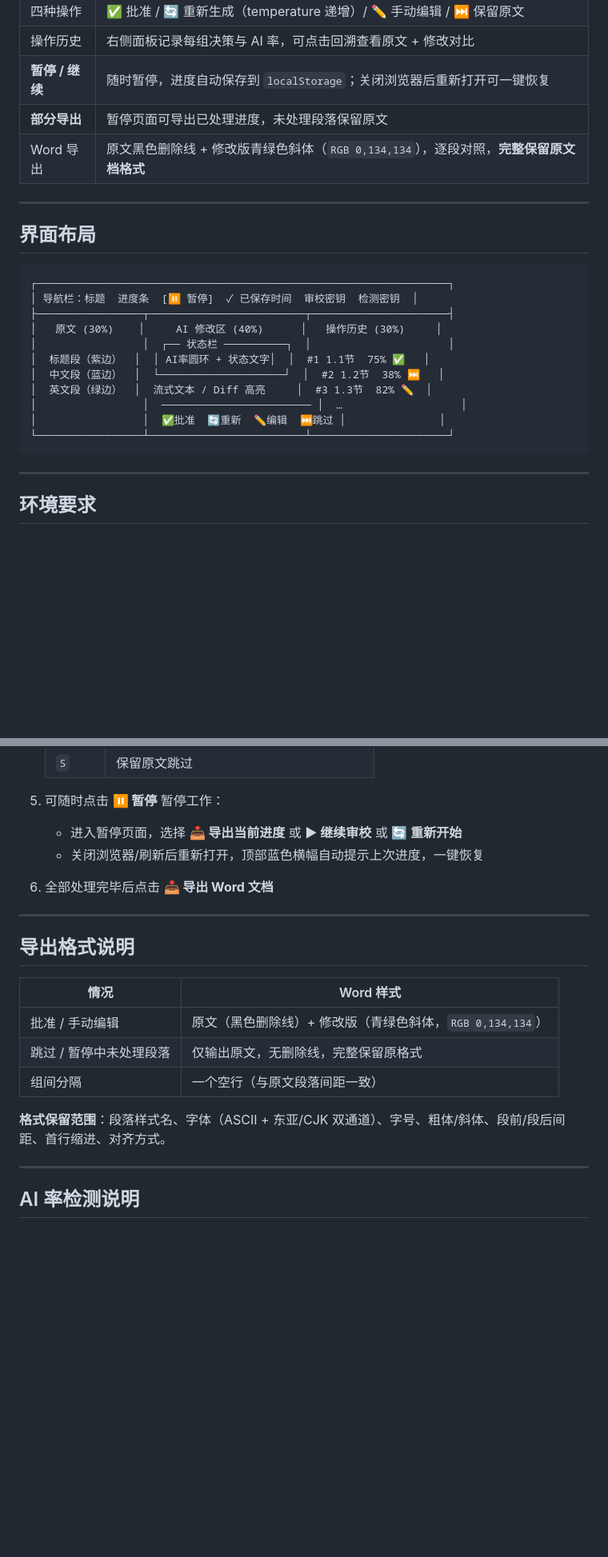
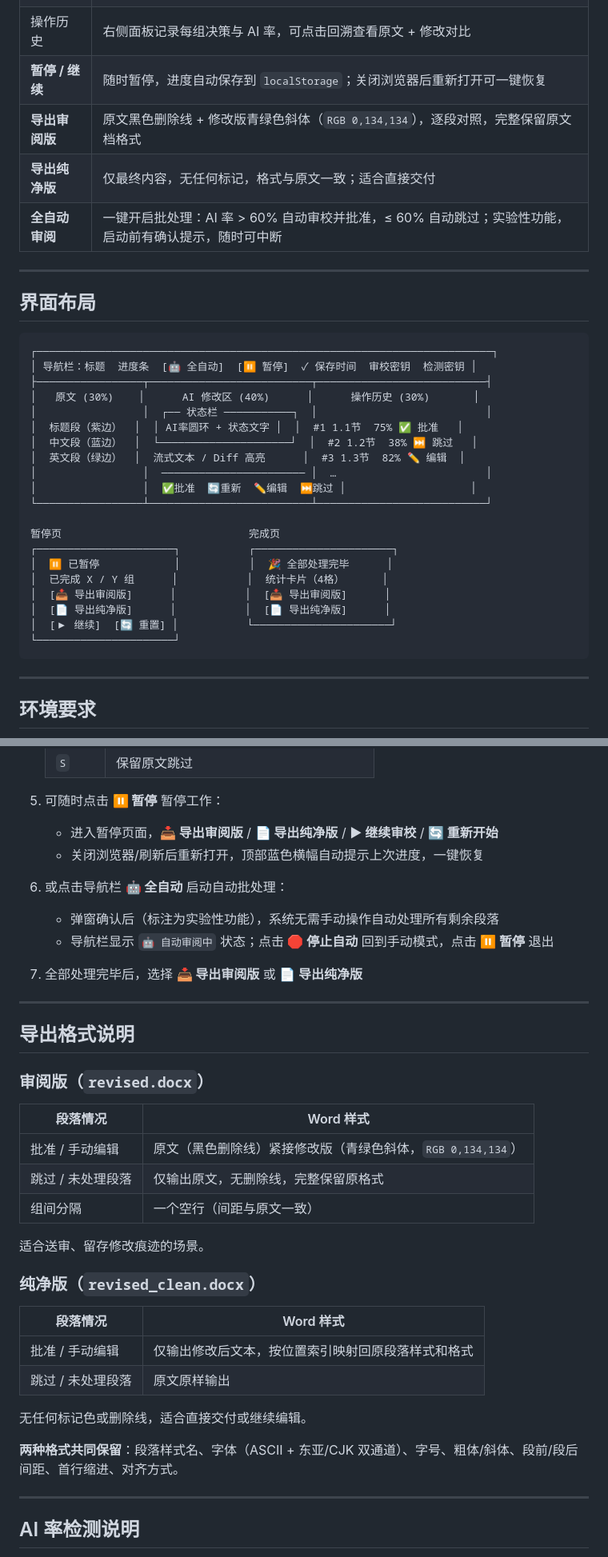
Before and after one commit to liangshixin1/Tool-for-Automatically-Reducing-Text-AIGC-Rate, a Markdown page: README.md, 2 parts joined by grey strips. Shown at 80% size. GitHub-like rendering; blank space fills up the shorter version.

Commit message:
更新文档，添加全自动审阅功能说明及导出格式细节

````diff
--- a/README.md
+++ b/README.md
@@ -18,25 +18,35 @@
 | 四种操作 | ✅ 批准 / 🔄 重新生成（temperature 递增）/ ✏️ 手动编辑 / ⏭️ 保留原文 |
 | 操作历史 | 右侧面板记录每组决策与 AI 率，可点击回溯查看原文 + 修改对比 |
 | **暂停 / 继续** | 随时暂停，进度自动保存到 `localStorage`；关闭浏览器后重新打开可一键恢复 |
-| **部分导出** | 暂停页面可导出已处理进度，未处理段落保留原文 |
-| Word 导出 | 原文黑色删除线 + 修改版青绿色斜体（`RGB 0,134,134`），逐段对照，**完整保留原文档格式** |
+| **导出审阅版** | 原文黑色删除线 + 修改版青绿色斜体（`RGB 0,134,134`），逐段对照，完整保留原文档格式 |
+| **导出纯净版** | 仅最终内容，无任何标记，格式与原文一致；适合直接交付 |
+| **全自动审阅** | 一键开启批处理：AI 率 > 60% 自动审校并批准，≤ 60% 自动跳过；实验性功能，启动前有确认提示，随时可中断 |
 
 ---
 
 ## 界面布局
 
 ```
-┌──────────────────────────────────────────────────────────────────┐
-│ 导航栏：标题  进度条  [⏸ 暂停]  ✓ 已保存时间  审校密钥  检测密钥  │
-├─────────────────┬─────────────────────────┬──────────────────────┤
-│   原文 (30%)    │     AI 修改区 (40%)      │   操作历史 (30%)     │
-│                 │  ┌── 状态栏 ──────────┐  │                      │
-│  标题段（紫边）  │  │ AI率圆环 + 状态文字│  │  #1 1.1节  75% ✅   │
-│  中文段（蓝边）  │  └────────────────────┘  │  #2 1.2节  38% ⏭   │
-│  英文段（绿边）  │  流式文本 / Diff 高亮     │  #3 1.3节  82% ✏️  │
-│                 │  ──────────────────────── │  …                   │
-│                 │  ✅批准  🔄重新  ✏️编辑  ⏭跳过 │               │
-└─────────────────┴─────────────────────────┴──────────────────────┘
+┌─────────────────────────────────────────────────────────────────────────┐
+│ 导航栏：标题  进度条  [🤖 全自动]  [⏸ 暂停]  ✓ 保存时间  审校密钥  检测密钥 │
+├─────────────────┬──────────────────────────┬───────────────────────────┤
+│   原文 (30%)    │      AI 修改区 (40%)      │      操作历史 (30%)       │
+│                 │  ┌── 状态栏 ───────────┐  │                           │
+│  标题段（紫边）  │  │ AI率圆环 + 状态文字 │  │  #1 1.1节  75% ✅ 批准   │
+│  中文段（蓝边）  │  └─────────────────────┘  │  #2 1.2节  38% ⏭ 跳过   │
+│  英文段（绿边）  │  流式文本 / Diff 高亮      │  #3 1.3节  82% ✏️ 编辑  │
+│                 │  ─────────────────────── │  …                        │
+│                 │  ✅批准  🔄重新  ✏️编辑  ⏭跳过 │                    │
+└─────────────────┴──────────────────────────┴───────────────────────────┘
+
+暂停页                              完成页
+┌──────────────────────┐           ┌──────────────────────┐
+│  ⏸ 已暂停            │           │  🎉 全部处理完毕      │
+│  已完成 X / Y 组      │           │  统计卡片（4格）      │
+│  [📥 导出审阅版]      │           │  [📥 导出审阅版]      │
+│  [📄 导出纯净版]      │           │  [📄 导出纯净版]      │
+│  [▶ 继续]  [🔄 重置] │           └──────────────────────┘
+└──────────────────────┘
 ```
 
 ---
@@ -81,21 +91,37 @@ python app.py
    | `S` | 保留原文跳过 |
 
 5. 可随时点击 **⏸ 暂停** 暂停工作：
-   - 进入暂停页面，选择 **📥 导出当前进度** 或 **▶ 继续审校** 或 **🔄 重新开始**
+   - 进入暂停页面，**📥 导出审阅版** / **📄 导出纯净版** / **▶ 继续审校** / **🔄 重新开始**
    - 关闭浏览器/刷新后重新打开，顶部蓝色横幅自动提示上次进度，一键恢复
-6. 全部处理完毕后点击 **📥 导出 Word 文档**
+6. 或点击导航栏 **🤖 全自动** 启动自动批处理：
+   - 弹窗确认后（标注为实验性功能），系统无需手动操作自动处理所有剩余段落
+   - 导航栏显示 `🤖 自动审阅中` 状态；点击 **🛑 停止自动** 回到手动模式，点击 **⏸ 暂停** 退出
+7. 全部处理完毕后，选择 **📥 导出审阅版** 或 **📄 导出纯净版**
 
 ---
 
 ## 导出格式说明
 
-| 情况 | Word 样式 |
-|------|-----------|
-| 批准 / 手动编辑 | 原文（黑色删除线）+ 修改版（青绿色斜体，`RGB 0,134,134`） |
-| 跳过 / 暂停中未处理段落 | 仅输出原文，无删除线，完整保留原格式 |
-| 组间分隔 | 一个空行（与原文段落间距一致） |
+### 审阅版（`revised.docx`）
 
-**格式保留范围**：段落样式名、字体（ASCII + 东亚/CJK 双通道）、字号、粗体/斜体、段前/段后间距、首行缩进、对齐方式。
+| 段落情况 | Word 样式 |
+|----------|-----------|
+| 批准 / 手动编辑 | 原文（黑色删除线）紧接修改版（青绿色斜体，`RGB 0,134,134`） |
+| 跳过 / 未处理段落 | 仅输出原文，无删除线，完整保留原格式 |
+| 组间分隔 | 一个空行（间距与原文一致） |
+
+适合送审、留存修改痕迹的场景。
+
+### 纯净版（`revised_clean.docx`）
+
+| 段落情况 | Word 样式 |
+|----------|-----------|
+| 批准 / 手动编辑 | 仅输出修改后文本，按位置索引映射回原段落样式和格式 |
+| 跳过 / 未处理段落 | 原文原样输出 |
+
+无任何标记色或删除线，适合直接交付或继续编辑。
+
+**两种格式共同保留**：段落样式名、字体（ASCII + 东亚/CJK 双通道）、字号、粗体/斜体、段前/段后间距、首行缩进、对齐方式。
 
 ---
 
````
Also changed, not shown: other parts of README.md (+1 -1 lines), CLAUDE.md (+16 -8 lines).
